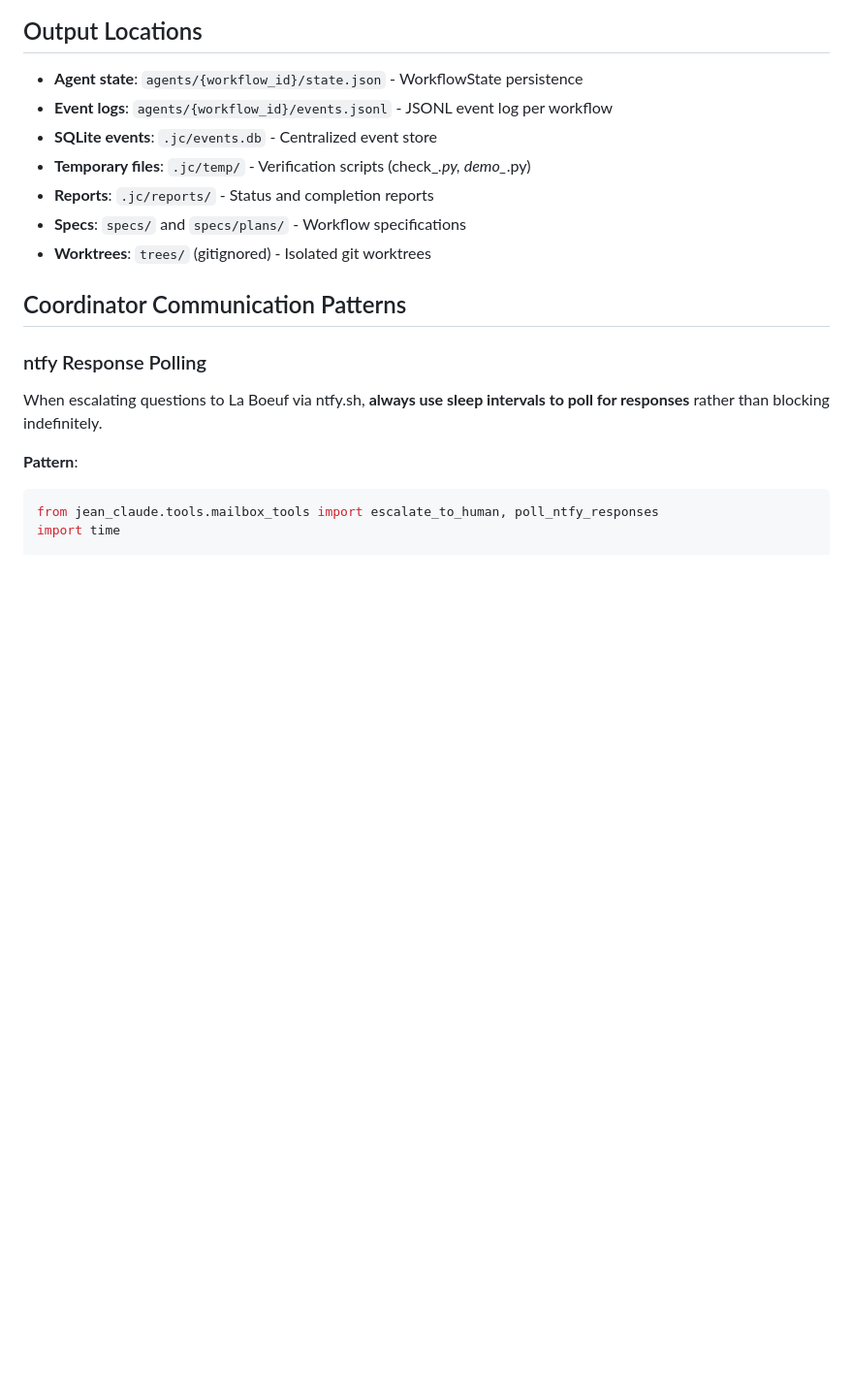
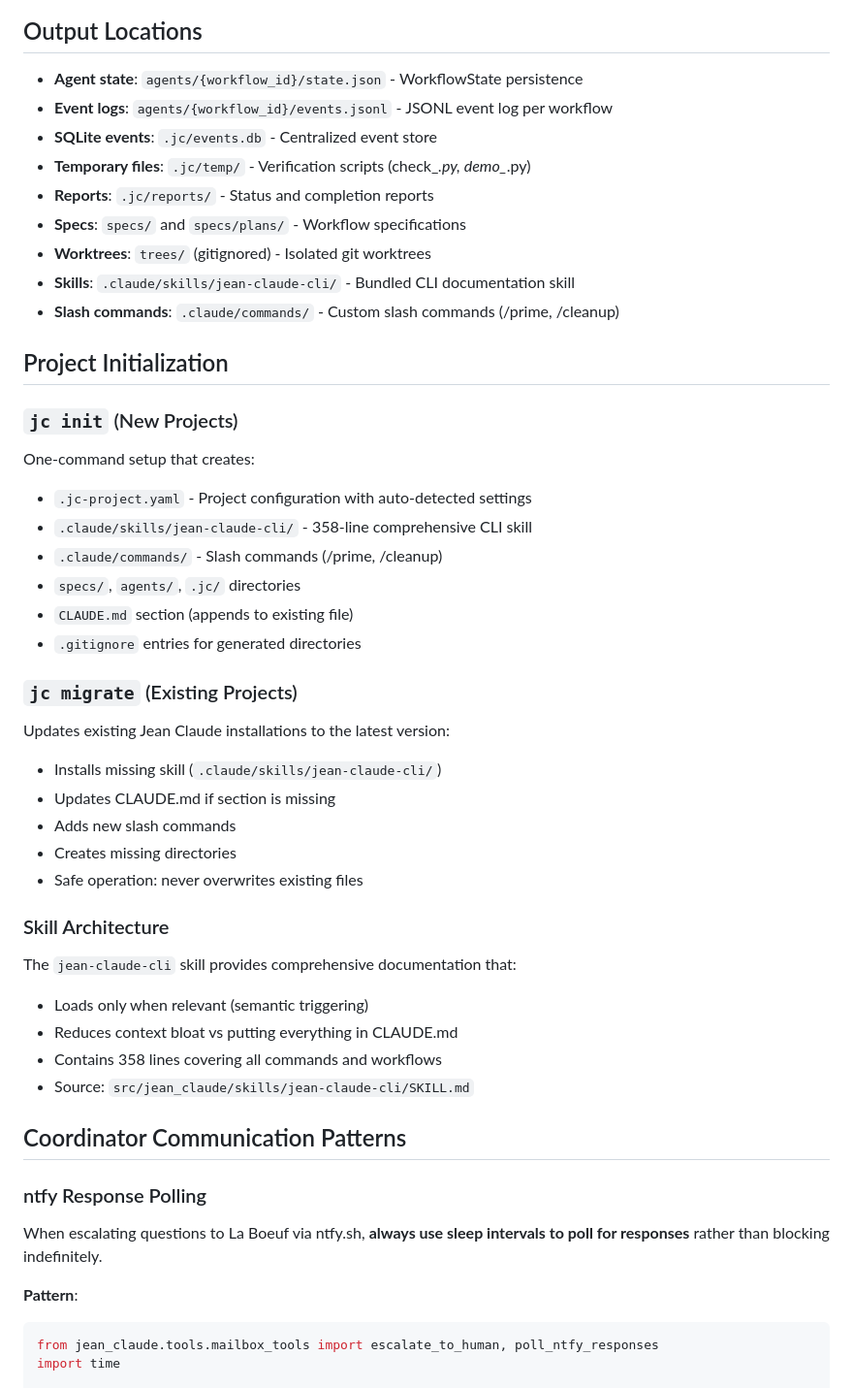
Before and after one commit to JoshuaOliphant/jean-claude, a Markdown page: CLAUDE.md, the part around one of its changes. Shown at 97% size. Rendered like a GitHub page; blank space fills up the shorter version.

```diff
--- a/CLAUDE.md
+++ b/CLAUDE.md
@@ -257,6 +271,34 @@ vcs:
 - **Reports**: `.jc/reports/` - Status and completion reports
 - **Specs**: `specs/` and `specs/plans/` - Workflow specifications
 - **Worktrees**: `trees/` (gitignored) - Isolated git worktrees
+- **Skills**: `.claude/skills/jean-claude-cli/` - Bundled CLI documentation skill
+- **Slash commands**: `.claude/commands/` - Custom slash commands (/prime, /cleanup)
+
+## Project Initialization
+
+### `jc init` (New Projects)
+One-command setup that creates:
+- `.jc-project.yaml` - Project configuration with auto-detected settings
+- `.claude/skills/jean-claude-cli/` - 358-line comprehensive CLI skill
+- `.claude/commands/` - Slash commands (/prime, /cleanup)
+- `specs/`, `agents/`, `.jc/` directories
+- `CLAUDE.md` section (appends to existing file)
+- `.gitignore` entries for generated directories
+
+### `jc migrate` (Existing Projects)
+Updates existing Jean Claude installations to the latest version:
+- Installs missing skill (`.claude/skills/jean-claude-cli/`)
+- Updates CLAUDE.md if section is missing
+- Adds new slash commands
+- Creates missing directories
+- Safe operation: never overwrites existing files
+
+### Skill Architecture
+The `jean-claude-cli` skill provides comprehensive documentation that:
+- Loads only when relevant (semantic triggering)
+- Reduces context bloat vs putting everything in CLAUDE.md
+- Contains 358 lines covering all commands and workflows
+- Source: `src/jean_claude/skills/jean-claude-cli/SKILL.md`
 
 ## Coordinator Communication Patterns
 
```
Also changed, not shown: other parts of CLAUDE.md (+29 -9 lines).
